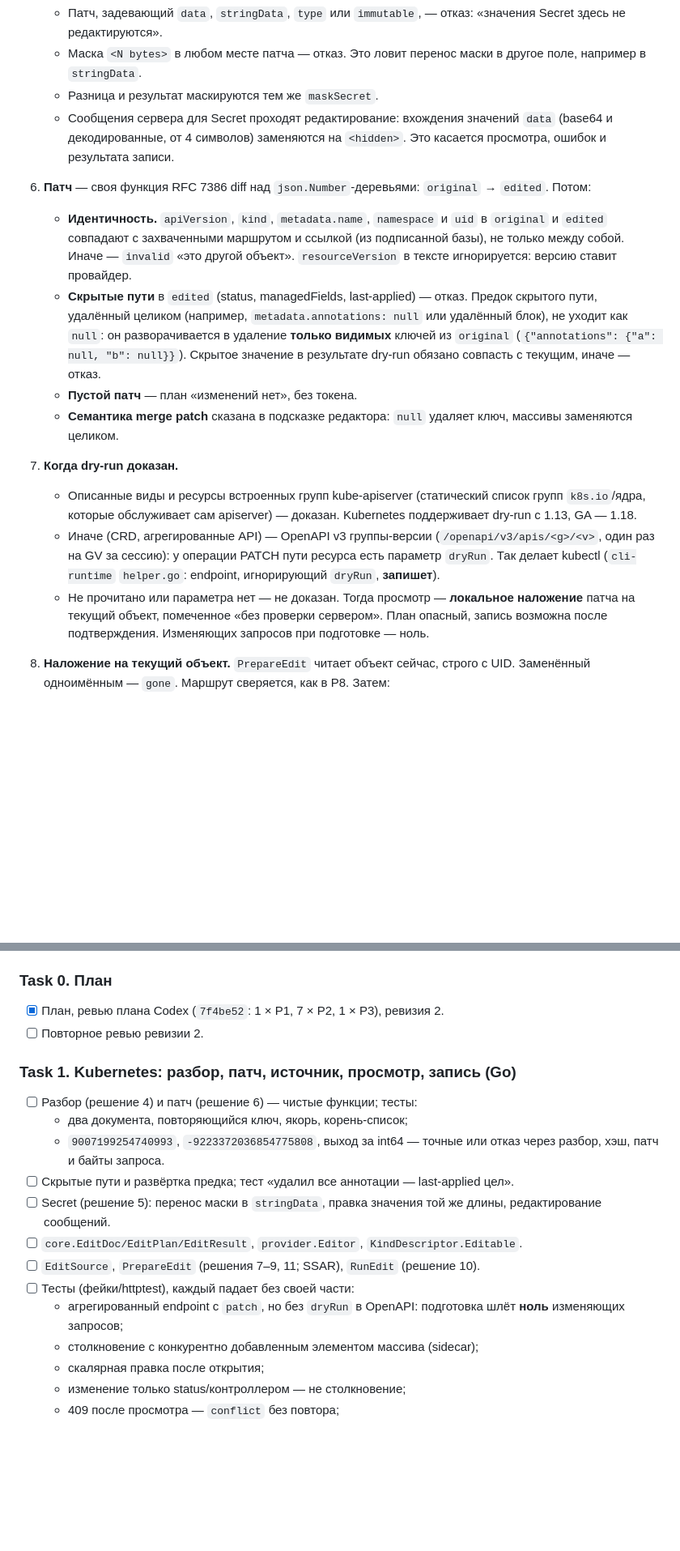
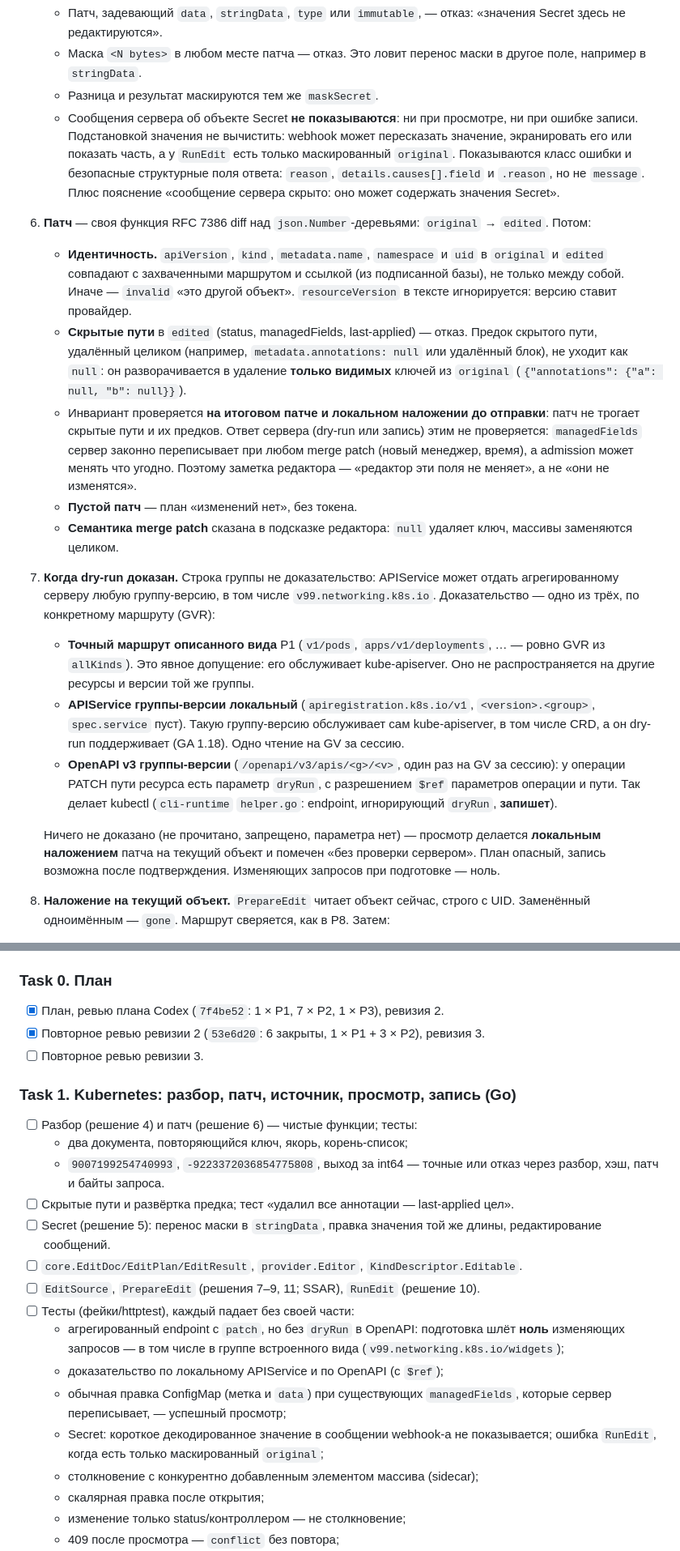
Before and after one commit to Sipaha/spk-ocular, a Markdown page: docs/plans/2026-09-30-p9-edit-yaml.md, 2 parts joined by grey strips. Shown at 81% size. GitHub-like rendering; blank space fills up the shorter version.

Commit message:
docs: P9 plan revision 3 per Codex re-review (route-level dry-run proof, hidden-path invariant on the patch, no Secret server messages, complete diff review)

```diff
--- a/docs/plans/2026-09-30-p9-edit-yaml.md
+++ b/docs/plans/2026-09-30-p9-edit-yaml.md
@@ -100,9 +100,12 @@ Read-first, destructive — с подтверждением, все contexts RW
    - Маска `<N bytes>` в любом месте патча — отказ. Это ловит перенос маски в другое поле,
      например в `stringData`.
    - Разница и результат маскируются тем же `maskSecret`.
-   - Сообщения сервера для Secret проходят редактирование: вхождения значений `data` (base64
-     и декодированные, от 4 символов) заменяются на `<hidden>`. Это касается просмотра,
-     ошибок и результата записи.
+   - Сообщения сервера об объекте Secret **не показываются**: ни при просмотре, ни при
+     ошибке записи. Подстановкой значения не вычистить: webhook может пересказать значение,
+     экранировать его или показать часть, а у `RunEdit` есть только маскированный
+     `original`. Показываются класс ошибки и безопасные структурные поля ответа: `reason`,
+     `details.causes[].field` и `.reason`, но не `message`. Плюс пояснение «сообщение сервера
+     скрыто: оно может содержать значения Secret».
 6. **Патч** — своя функция RFC 7386 diff над `json.Number`-деревьями: `original` →
    `edited`. Потом:
    - **Идентичность.** `apiVersion`, `kind`, `metadata.name`, `namespace` и `uid` в `original`
@@ -112,21 +115,33 @@ Read-first, destructive — с подтверждением, все contexts RW
    - **Скрытые пути** в `edited` (status, managedFields, last-applied) — отказ. Предок скрытого
      пути, удалённый целиком (например, `metadata.annotations: null` или удалённый блок), не
      уходит как `null`: он разворачивается в удаление **только видимых** ключей из `original`
-     (`{"annotations": {"a": null, "b": null}}`). Скрытое значение в результате dry-run обязано
-     совпасть с текущим, иначе — отказ.
+     (`{"annotations": {"a": null, "b": null}}`).
+   - Инвариант проверяется **на итоговом патче и локальном наложении до отправки**: патч не
+     трогает скрытые пути и их предков. Ответ сервера (dry-run или запись) этим не
+     проверяется: `managedFields` сервер законно переписывает при любом merge patch (новый
+     менеджер, время), а admission может менять что угодно. Поэтому заметка редактора —
+     «редактор эти поля не меняет», а не «они не изменятся».
    - **Пустой патч** — план «изменений нет», без токена.
    - **Семантика merge patch** сказана в подсказке редактора: `null` удаляет ключ, массивы
      заменяются целиком.
-7. **Когда dry-run доказан.**
-   - Описанные виды и ресурсы встроенных групп kube-apiserver (статический список групп
-     `k8s.io`/ядра, которые обслуживает сам apiserver) — доказан. Kubernetes поддерживает
-     dry-run с 1.13, GA — 1.18.
-   - Иначе (CRD, агрегированные API) — OpenAPI v3 группы-версии (`/openapi/v3/apis/<g>/<v>`,
-     один раз на GV за сессию): у операции PATCH пути ресурса есть параметр `dryRun`. Так
-     делает kubectl (`cli-runtime` `helper.go`: endpoint, игнорирующий `dryRun`, **запишет**).
-   - Не прочитано или параметра нет — не доказан. Тогда просмотр — **локальное наложение**
-     патча на текущий объект, помеченное «без проверки сервером». План опасный, запись
-     возможна после подтверждения. Изменяющих запросов при подготовке — ноль.
+7. **Когда dry-run доказан.** Строка группы не доказательство: APIService может отдать
+   агрегированному серверу любую группу-версию, в том числе `v99.networking.k8s.io`.
+   Доказательство — одно из трёх, по конкретному маршруту (GVR):
+   - **Точный маршрут описанного вида** P1 (`v1/pods`, `apps/v1/deployments`, … — ровно GVR из
+     `allKinds`). Это явное допущение: его обслуживает kube-apiserver. Оно не
+     распространяется на другие ресурсы и версии той же группы.
+   - **APIService группы-версии локальный** (`apiregistration.k8s.io/v1`,
+     `<version>.<group>`, `spec.service` пуст). Такую группу-версию обслуживает сам
+     kube-apiserver, в том числе CRD, а он dry-run поддерживает (GA 1.18). Одно чтение на GV за
+     сессию.
+   - **OpenAPI v3 группы-версии** (`/openapi/v3/apis/<g>/<v>`, один раз на GV за сессию): у
+     операции PATCH пути ресурса есть параметр `dryRun`, с разрешением `$ref` параметров
+     операции и пути. Так делает kubectl (`cli-runtime` `helper.go`: endpoint, игнорирующий
+     `dryRun`, **запишет**).
+
+   Ничего не доказано (не прочитано, запрещено, параметра нет) — просмотр делается
+   **локальным наложением** патча на текущий объект и помечен «без проверки сервером». План
+   опасный, запись возможна после подтверждения. Изменяющих запросов при подготовке — ноль.
 8. **Наложение на текущий объект.** `PrepareEdit` читает объект сейчас, строго с UID.
    Заменённый одноимённым — `gone`. Маршрут сверяется, как в P8. Затем:
    - Патч применяется к **текущему** объекту: dry-run с `metadata.uid`/`resourceVersion`
@@ -265,7 +283,8 @@ API: `GetEditSource`, `PrepareEdit`, `RunEdit` — с сессией, `ConfigRev
 
 ### Task 0. План
 - [x] План, ревью плана Codex (`7f4be52`: 1 × P1, 7 × P2, 1 × P3), ревизия 2.
-- [ ] Повторное ревью ревизии 2.
+- [x] Повторное ревью ревизии 2 (`53e6d20`: 6 закрыты, 1 × P1 + 3 × P2), ревизия 3.
+- [ ] Повторное ревью ревизии 3.
 
 ### Task 1. Kubernetes: разбор, патч, источник, просмотр, запись (Go)
 - [ ] Разбор (решение 4) и патч (решение 6) — чистые функции; тесты:
@@ -279,7 +298,13 @@ API: `GetEditSource`, `PrepareEdit`, `RunEdit` — с сессией, `ConfigRev
 - [ ] `EditSource`, `PrepareEdit` (решения 7–9, 11; SSAR), `RunEdit` (решение 10).
 - [ ] Тесты (фейки/httptest), каждый падает без своей части:
   - агрегированный endpoint с `patch`, но без `dryRun` в OpenAPI: подготовка шлёт **ноль**
-    изменяющих запросов;
+    изменяющих запросов — в том числе в группе встроенного вида
+    (`v99.networking.k8s.io/widgets`);
+  - доказательство по локальному APIService и по OpenAPI (с `$ref`);
+  - обычная правка ConfigMap (метка и `data`) при существующих `managedFields`, которые
+    сервер переписывает, — успешный просмотр;
+  - Secret: короткое декодированное значение в сообщении webhook-а не показывается; ошибка
+    `RunEdit`, когда есть только маскированный `original`;
   - столкновение с конкурентно добавленным элементом массива (sidecar);
   - скалярная правка после открытия;
   - изменение только status/контроллером — не столкновение;
```
Also changed, not shown: other parts of docs/plans/2026-09-30-p9-edit-yaml.md (+21 -5 lines).
